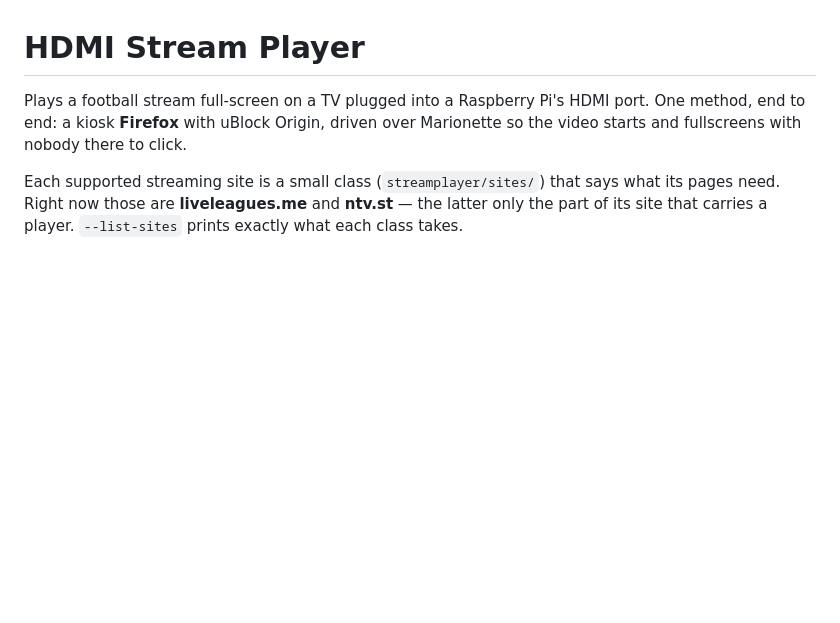
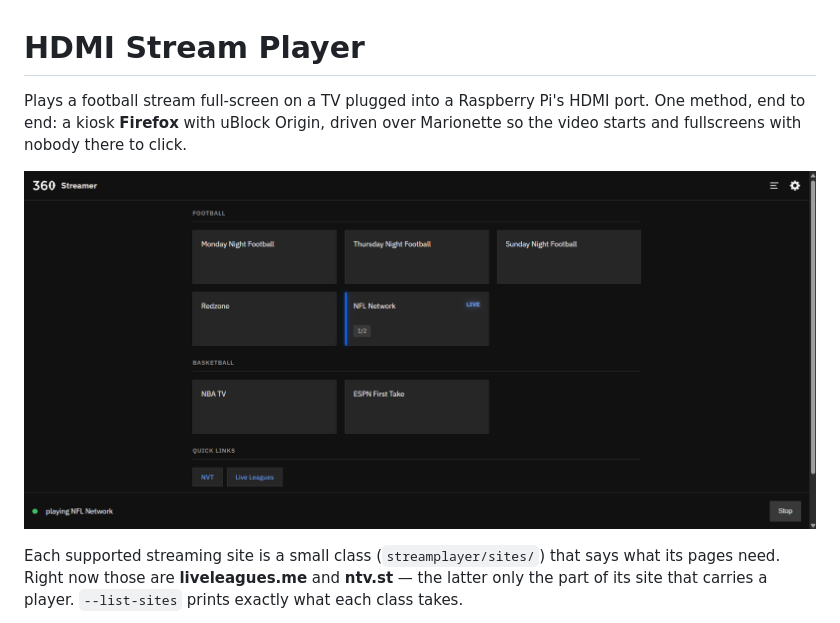
Before and after one commit to 360EmbeddedDevelopment/free-streamer, a Markdown page: README.md, the part around the change. GitHub-like rendering; pictures changed too: images/UI_image.png (added); blank space fills up the shorter version.

Commit message:
add UI image to readme

```diff
--- a/README.md
+++ b/README.md
@@ -3,6 +3,8 @@
 Plays a football stream full-screen on a TV plugged into a Raspberry Pi's HDMI
 port. One method, end to end: a kiosk **Firefox** with uBlock Origin, driven
 over Marionette so the video starts and fullscreens with nobody there to click.
+
+![The control panel: a grid of stream buttons grouped by sport, a row of quick links, and the status bar with a Stop button](images/UI_image.png)
 
 Each supported streaming site is a small class (`streamplayer/sites/`) that says
 what its pages need. Right now those are **liveleagues.me** and **ntv.st**
```
